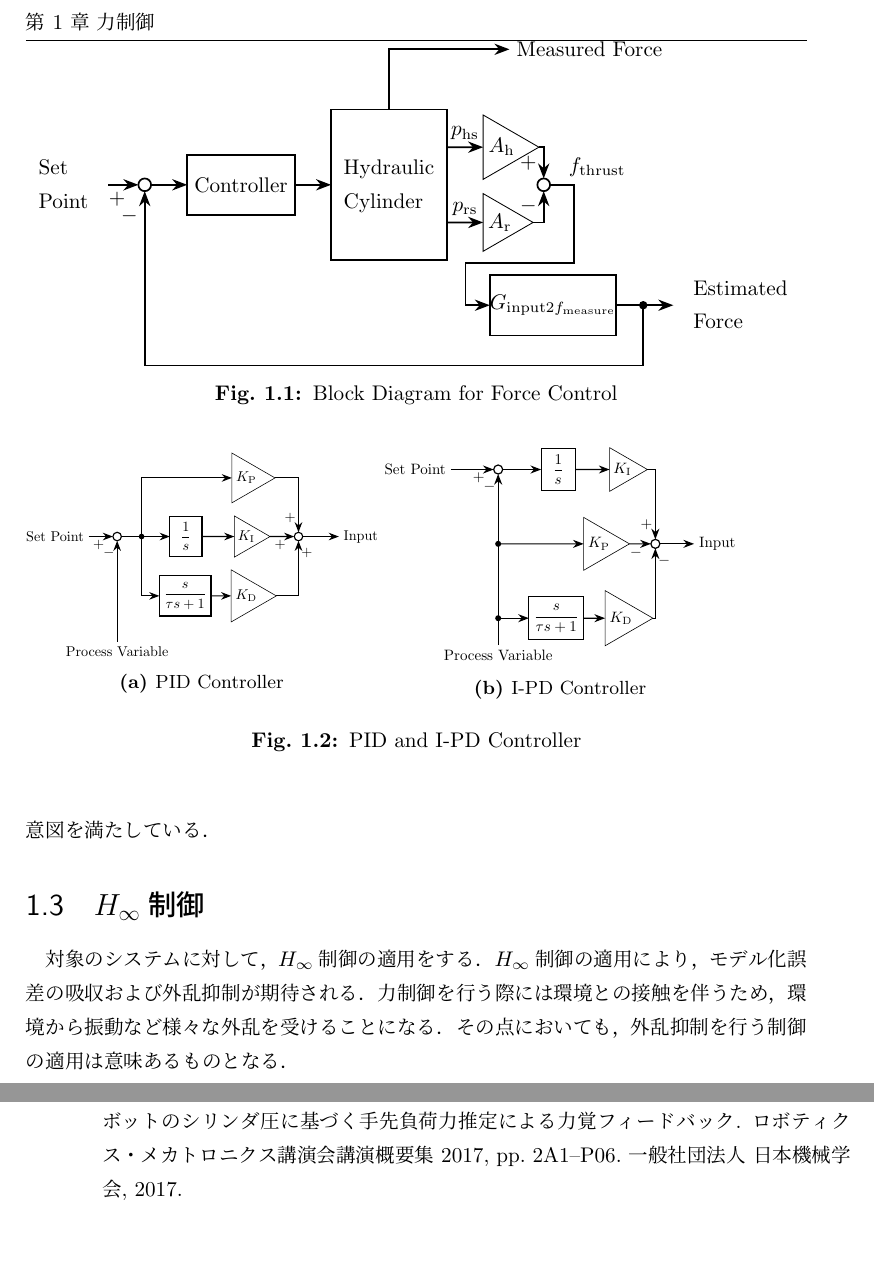
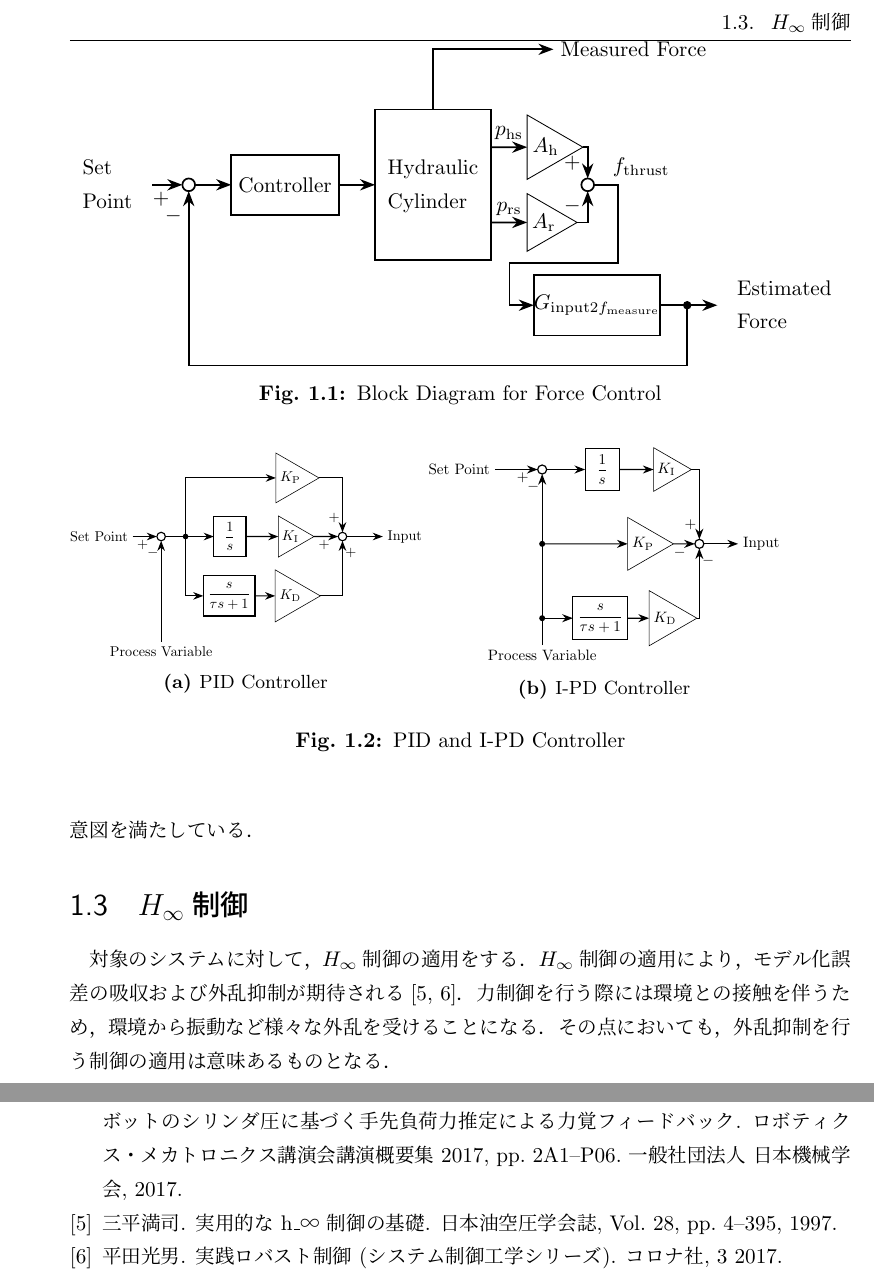
Before and after one commit to spargeleom/MASTER-THESIS, a LaTeX thesis (main.tex, which reads contents/ForceControl/ForceControl.tex, contents/reference/hydroref.bib): two parts of pages 12 and 15 of 16 before the commit and two parts of pages 7 and 9 of 9 after it, joined at a grey line, cut at the place of the change, the shorter picture padded with empty space. Compiled offline with upLaTeX and dvipdfmx.

Commit message:
参考文献追加

```diff
--- a/contents/ForceControl/ForceControl.tex
+++ b/contents/ForceControl/ForceControl.tex
@@ -65,7 +65,7 @@ $s/(\tau s+1)$は近似微分器であり，$\tau=0.005$とした．
 
 \section{$H_\infty$制御}
 対象のシステムに対して，$H_\infty$制御の適用をする．
-$H_\infty$制御の適用により，モデル化誤差の吸収および外乱抑制が期待される．
+$H_\infty$制御の適用により，モデル化誤差の吸収および外乱抑制が期待される\cite{三平満司1997実用的な,平田201703}．
 力制御を行う際には環境との接触を伴うため，環境から振動など様々な外乱を受けることになる．
 その点においても，外乱抑制を行う制御の適用は意味あるものとなる．
 \subsection{対象システムの状態空間表現}
--- a/contents/reference/hydroref.bib
+++ b/contents/reference/hydroref.bib
@@ -311,3 +311,11 @@
     year={2017},
     organization={一般社団法人 日本機械学会}
 }
+
+%%Hinfty制御
+@BOOK{平田201703,
+title={実践ロバスト制御 (システム制御工学シリーズ)},
+author={平田 光男},
+publisher={コロナ社},
+year={2017},
+month={3},
@@ -313,0 +328,8 @@
+@article{三平満司1997実用的な,
+  title={実用的な H∞ 制御の基礎},
+  author={三平満司},
+  journal={日本油空圧学会誌},
+  volume={28},
+  pages={4--395},
+  year={1997}
+}
--- a/main.tex
+++ b/main.tex
@@ -1,4 +1,4 @@
-\documentclass[a4paper,11pt, uplatex,openright]{jsbook}
+\documentclass[a4paper,11pt, uplatex,openany,oneside]{jsbook}
 
 %%%% Packages
 %\usepackage{fancyhdr}
```
Also changed, not shown: main.pdf, contents/reference/hydroref.bib (6 more changed lines), 1 other file.
